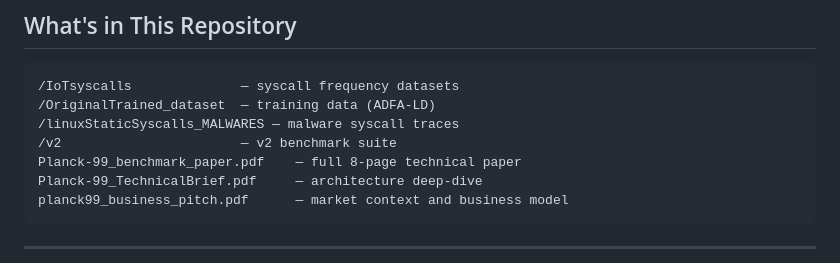
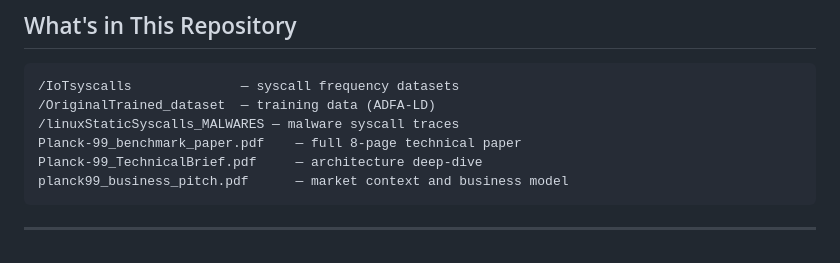
Before and after one commit to Division-36/Planck-99_PublicBenchmarks, a Markdown page: README.md, the part around the change. Drawn GitHub-style.

```diff
--- a/README.md
+++ b/README.md
@@ -79,7 +79,6 @@ Production mitigation: 500-syscall gate.
 /IoTsyscalls              — syscall frequency datasets
 /OriginalTrained_dataset  — training data (ADFA-LD)
 /linuxStaticSyscalls_MALWARES — malware syscall traces
-/v2                       — v2 benchmark suite
 Planck-99_benchmark_paper.pdf    — full 8-page technical paper
 Planck-99_TechnicalBrief.pdf     — architecture deep-dive
 planck99_business_pitch.pdf      — market context and business model
```
